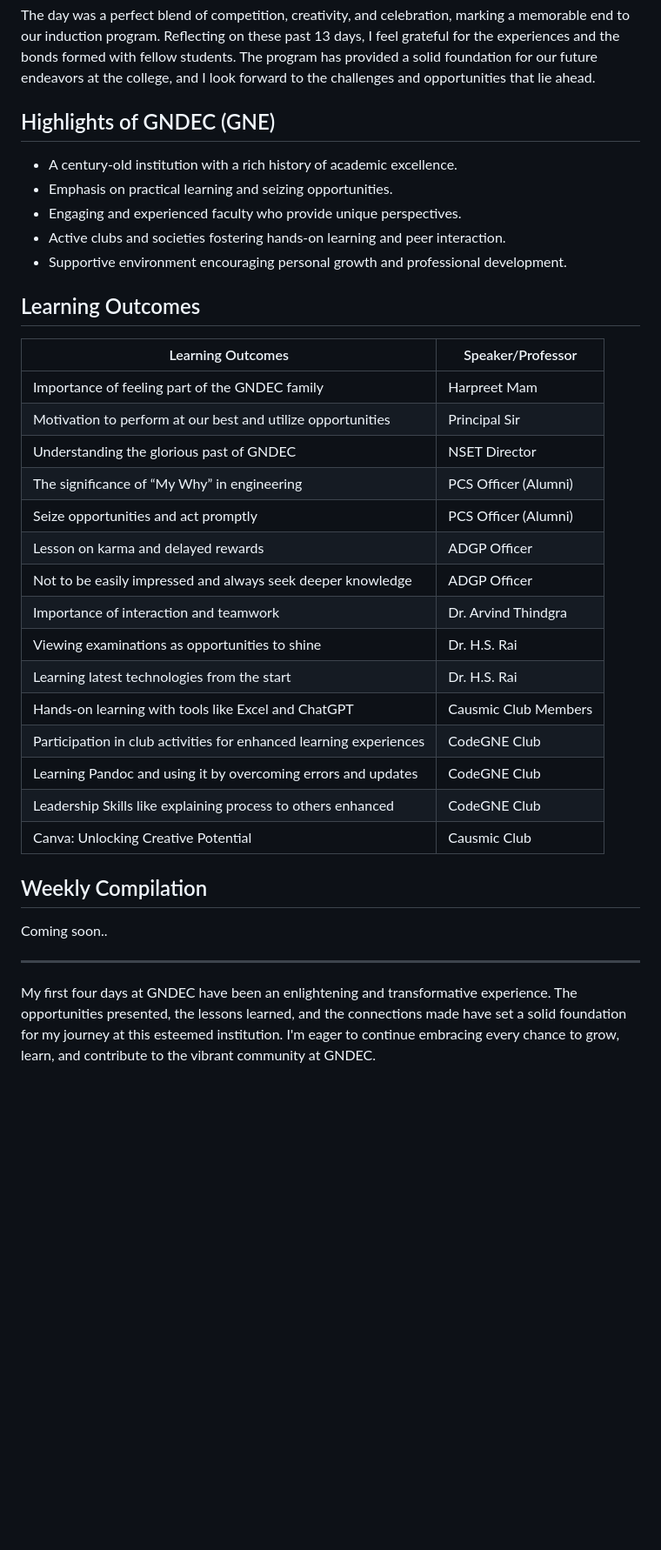
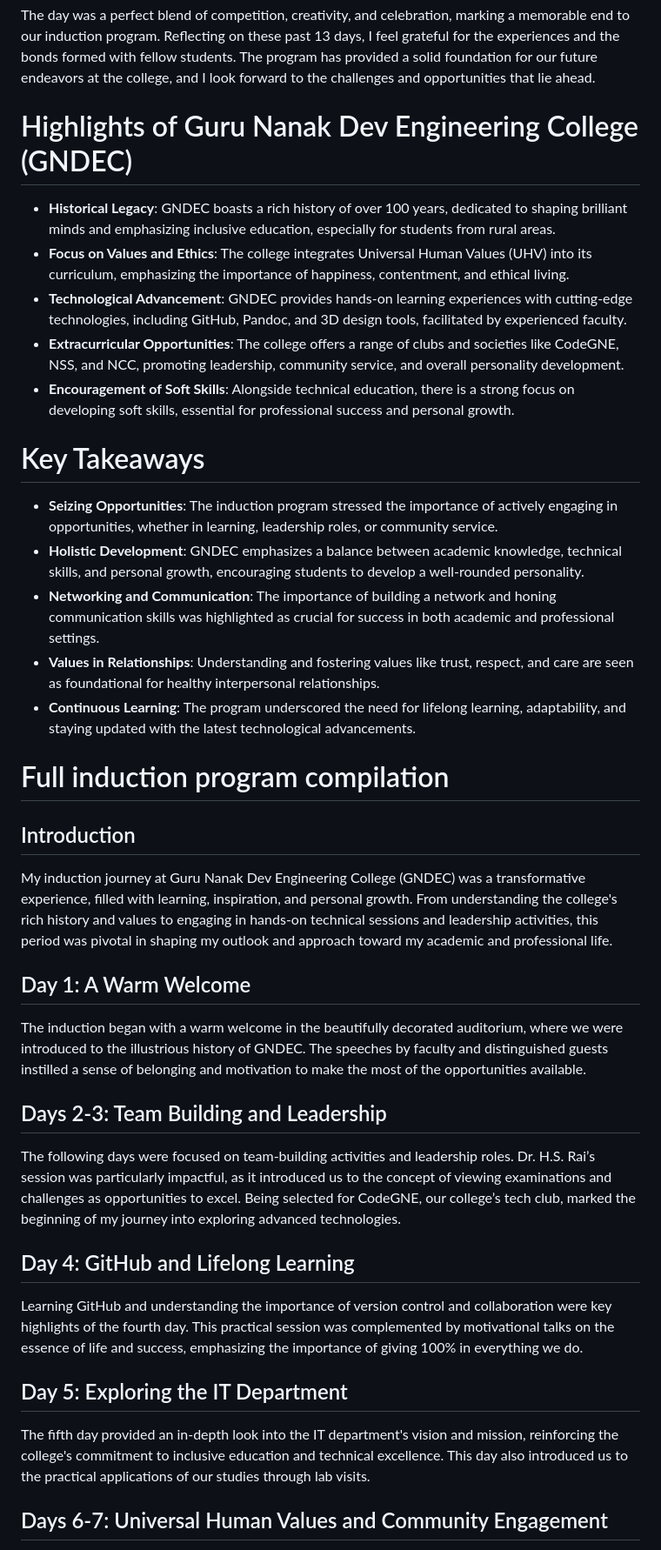
Before and after one commit to ishmeet-codes/ishmeet-codes.github.io, a Markdown page: my_experience/readme.md, the part around the change printed below. Shown: that part at 87% size. Rendered like a GitHub page; blank space fills up the shorter version.

```diff
--- a/my_experience/readme.md
+++ b/my_experience/readme.md
@@ -296,40 +305,43 @@ The day was a perfect blend of competition, creativity, and celebration, marking
 
 
 
-## Highlights of GNDEC (GNE)
+# Highlights of Guru Nanak Dev Engineering College (GNDEC)
 
-- A century-old institution with a rich history of academic excellence.
-- Emphasis on practical learning and seizing opportunities.
-- Engaging and experienced faculty who provide unique perspectives.
-- Active clubs and societies fostering hands-on learning and peer interaction.
-- Supportive environment encouraging personal growth and professional development.
+- **Historical Legacy**: GNDEC boasts a rich history of over 100 years, dedicated to shaping brilliant minds and emphasizing inclusive education, especially for students from rural areas.
+- **Focus on Values and Ethics**: The college integrates Universal Human Values (UHV) into its curriculum, emphasizing the importance of happiness, contentment, and ethical living.
+- **Technological Advancement**: GNDEC provides hands-on learning experiences with cutting-edge technologies, including GitHub, Pandoc, and 3D design tools, facilitated by experienced faculty.
+- **Extracurricular Opportunities**: The college offers a range of clubs and societies like CodeGNE, NSS, and NCC, promoting leadership, community service, and overall personality development.
+- **Encouragement of Soft Skills**: Alongside technical education, there is a strong focus on developing soft skills, essential for professional success and personal growth.
 
-## Learning Outcomes
+# Key Takeaways
 
-| Learning Outcomes                                       | Speaker/Professor        |
-|---------------------------------------------------------|--------------------------|
-| Importance of feeling part of the GNDEC family          | Harpreet Mam             |
-| Motivation to perform at our best and utilize opportunities | Principal Sir            |
-| Understanding the glorious past of GNDEC                | NSET Director            |
-| The significance of “My Why” in engineering             | PCS Officer (Alumni)     |
-| Seize opportunities and act promptly                    | PCS Officer (Alumni)     |
-| Lesson on karma and delayed rewards                     | ADGP Officer             |
-| Not to be easily impressed and always seek deeper knowledge | ADGP Officer             |
-| Importance of interaction and teamwork                  | Dr. Arvind Thindgra      |
-| Viewing examinations as opportunities to shine          | Dr. H.S. Rai             |
-| Learning latest technologies from the start             | Dr. H.S. Rai             |
-| Hands-on learning with tools like Excel and ChatGPT     | Causmic Club Members     |
-| Participation in club activities for enhanced learning experiences | CodeGNE Club |
-| Learning Pandoc and using it by overcoming errors and updates | CodeGNE Club |
-| Leadership Skills like explaining process to others enhanced | CodeGNE Club |
-| Canva: Unlocking Creative Potential | Causmic Club |
+- **Seizing Opportunities**: The induction program stressed the importance of actively engaging in opportunities, whether in learning, leadership roles, or community service.
+- **Holistic Development**: GNDEC emphasizes a balance between academic knowledge, technical skills, and personal growth, encouraging students to develop a well-rounded personality.
+- **Networking and Communication**: The importance of building a network and honing communication skills was highlighted as crucial for success in both academic and professional settings.
+- **Values in Relationships**: Understanding and fostering values like trust, respect, and care are seen as foundational for healthy interpersonal relationships.
+- **Continuous Learning**: The program underscored the need for lifelong learning, adaptability, and staying updated with the latest technological advancements.
 
-## Weekly Compilation
+# Full induction program compilation
 
-Coming soon..
+## Introduction
 
----
+My induction journey at Guru Nanak Dev Engineering College (GNDEC) was a transformative experience, filled with learning, inspiration, and personal growth. From understanding the college's rich history and values to engaging in hands-on technical sessions and leadership activities, this period was pivotal in shaping my outlook and approach toward my academic and professional life.
 
+## Day 1: A Warm Welcome
 
+The induction began with a warm welcome in the beautifully decorated auditorium, where we were introduced to the illustrious history of GNDEC. The speeches by faculty and distinguished guests instilled a sense of belonging and motivation to make the most of the opportunities available.
 
-My first four days at GNDEC have been an enlightening and transformative experience. The opportunities presented, the lessons learned, and the connections made have set a solid foundation for my journey at this esteemed institution. I'm eager to continue embracing every chance to grow, learn, and contribute to the vibrant community at GNDEC.
+## Days 2-3: Team Building and Leadership
+
+The following days were focused on team-building activities and leadership roles. Dr. H.S. Rai’s session was particularly impactful, as it introduced us to the concept of viewing examinations and challenges as opportunities to excel. Being selected for CodeGNE, our college’s tech club, marked the beginning of my journey into exploring advanced technologies.
+
+## Day 4: GitHub and Lifelong Learning
+
+Learning GitHub and understanding the importance of version control and collaboration were key highlights of the fourth day. This practical session was complemented by motivational talks on the essence of life and success, emphasizing the importance of giving 100% in everything we do.
+
+## Day 5: Exploring the IT Department
+
+The fifth day provided an in-depth look into the IT department's vision and mission, reinforcing the college's commitment to inclusive education and technical excellence. This day also introduced us to the practical applications of our studies through lab visits.
+
+## Days 6-7: Universal Human Values and Community Engagement
+
```
Also changed, not shown: other parts of my_experience/readme.md (+18 -0 lines).
